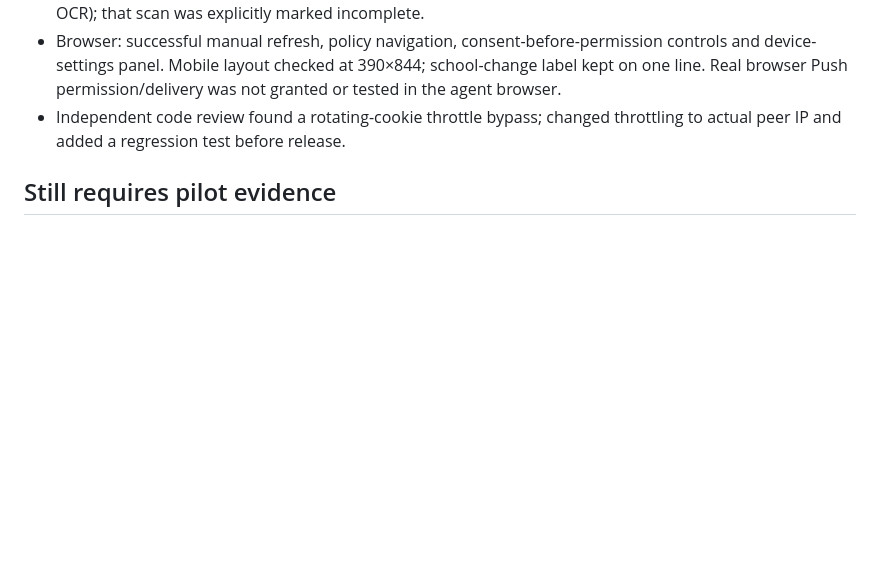
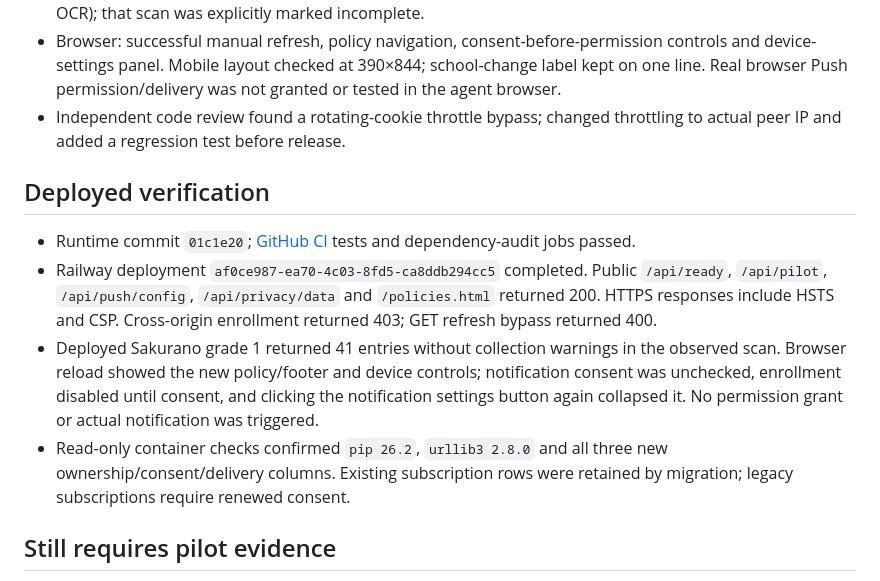
Before and after one commit to neuropilot00/otayori-desk, a Markdown page: docs/PILOT_RELEASE_AUDIT.md, the part around the change. Drawn GitHub-style; blank space fills up the shorter version.

Commit message:
Record successful pilot CI and live deployment verification

```diff
--- a/docs/PILOT_RELEASE_AUDIT.md
+++ b/docs/PILOT_RELEASE_AUDIT.md
@@ -23,6 +23,13 @@ Scope: nearby-parent testing, not a paid commercial release. Operator identity,
 - Browser: successful manual refresh, policy navigation, consent-before-permission controls and device-settings panel. Mobile layout checked at 390×844; school-change label kept on one line. Real browser Push permission/delivery was not granted or tested in the agent browser.
 - Independent code review found a rotating-cookie throttle bypass; changed throttling to actual peer IP and added a regression test before release.
 
+## Deployed verification
+
+- Runtime commit `01c1e20`; [GitHub CI](https://github.com/neuropilot00/otayori-desk/actions/runs/36846994678) tests and dependency-audit jobs passed.
+- Railway deployment `af0ce987-ea70-4c03-8fd5-ca8ddb294cc5` completed. Public `/api/ready`, `/api/pilot`, `/api/push/config`, `/api/privacy/data` and `/policies.html` returned 200. HTTPS responses include HSTS and CSP. Cross-origin enrollment returned 403; GET refresh bypass returned 400.
+- Deployed Sakurano grade 1 returned 41 entries without collection warnings in the observed scan. Browser reload showed the new policy/footer and device controls; notification consent was unchecked, enrollment disabled until consent, and clicking the notification settings button again collapsed it. No permission grant or actual notification was triggered.
+- Read-only container checks confirmed `pip 26.2`, `urllib3 2.8.0` and all three new ownership/consent/delivery columns. Existing subscription rows were retained by migration; legacy subscriptions require renewed consent.
+
 ## Still requires pilot evidence
 
 Real iOS/Android notification delivery and withdrawal, feedback from actual parents, school/source coverage review, licensing and public-document privacy review, and commercial legal/identity requirements remain open. PostgreSQL locking/migration tests use mocks, not a live database. Provider acceptance is not proof of receipt, and a process crash after acceptance can still cause a retry. TimeTree/Google Calendar integration was researched but is not included in this release.
```
Also changed, not shown: docs/PILOT_OPERATIONS.md (+3 -1 lines).
